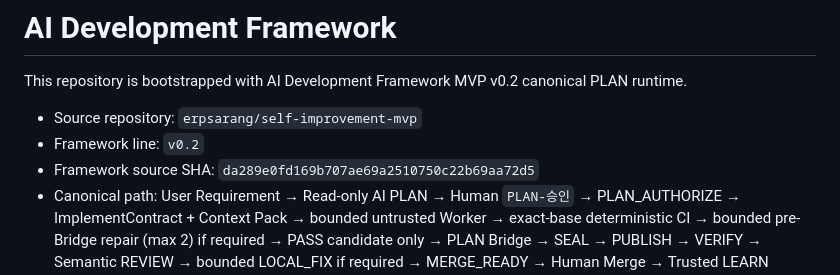
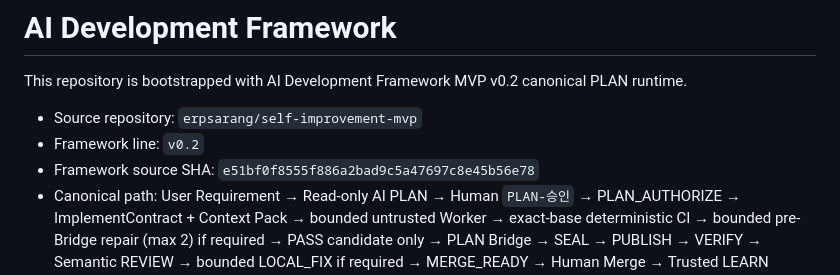
Before and after one commit to erpsarang/sales-order-exception-analyzer, a Markdown page: FRAMEWORK.md, the part around the change. Rendered like a GitHub page.

Commit message:
chore: mark canonical framework source e51bf0

```diff
--- a/FRAMEWORK.md
+++ b/FRAMEWORK.md
@@ -4,7 +4,7 @@ This repository is bootstrapped with AI Development Framework MVP v0.2 canonical
 
 - Source repository: `erpsarang/self-improvement-mvp`
 - Framework line: `v0.2`
-- Framework source SHA: `da289e0fd169b707ae69a2510750c22b69aa72d5`
+- Framework source SHA: `e51bf0f8555f886a2bad9c5a47697c8e45b56e78`
 - Canonical path: User Requirement → Read-only AI PLAN → Human `PLAN-승인` → PLAN_AUTHORIZE → ImplementContract + Context Pack → bounded untrusted Worker → exact-base deterministic CI → bounded pre-Bridge repair (max 2) if required → PASS candidate only → PLAN Bridge → SEAL → PUBLISH → VERIFY → Semantic REVIEW → bounded LOCAL_FIX if required → MERGE_READY → Human Merge → Trusted LEARN Source → Read-only AI LEARN → Trusted Improvement Candidate → Human decision.
 - PLAN contract: `questions` contains blocking questions only; `implementationScope.ready=true` requires `questions=[]`; any blocking question requires `ready=false` with an empty implementation scope.
 - PLAN context: exact source paths or function names are optional hints, not required user input. The bounded selector preserves an explicitly referenced runtime source and its direct test when present. Business-relation augmentation parses actual TypeScript/JavaScript import syntax, ignores import-looking strings/comments, evaluates relevant test-to-runtime relationships, and prefers application runtime sources over Framework self-test sources when recovering source + direct test from business-only requirements. If an exact application runtime path is already selected, weaker lexical relevance must not replace that high-confidence runtime/direct-test pair.
```
